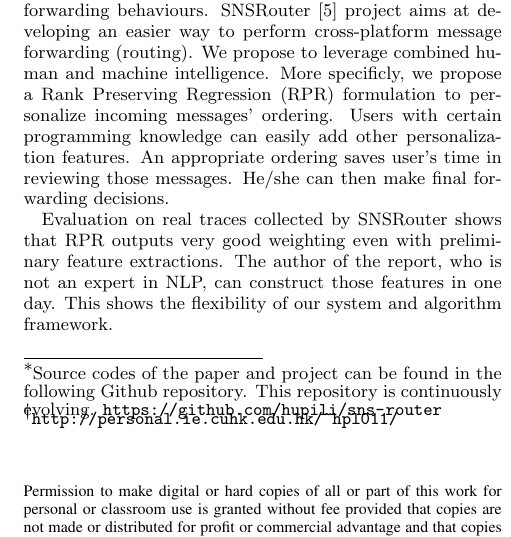
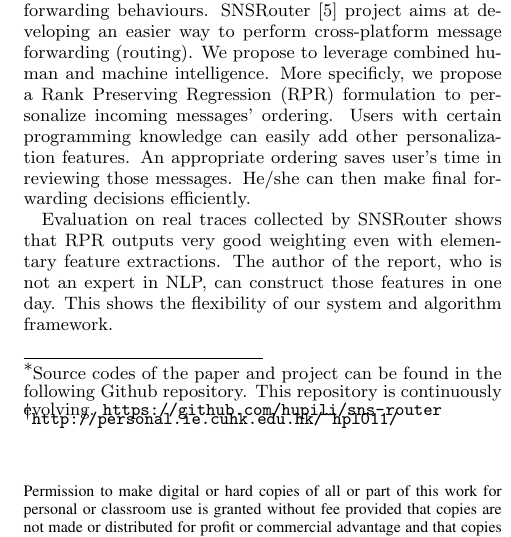
Before and after one commit to hupili/sns-router, a LaTeX paper (doc/paper/snsrouter.tex): part of one column of page 1 of 12, cut so that both start at the same text. Compiled offline with pdfLaTeX.

Commit message:
formating

```diff
--- a/doc/paper/snsrouter.tex
+++ b/doc/paper/snsrouter.tex
@@ -142,12 +142,11 @@
 	to personalize incoming messages' ordering.
 	Users with certain programming knowledge can easily add other personalization features.
 	An appropriate ordering saves user's time in reviewing those messages.
-	He/she can then make final forwarding decisions.
+	He/she can then make final forwarding decisions efficiently.
 
 	Evaluation on real traces collected by SNSRouter shows that
-	RPR outputs very good weighting even with preliminary feature extractions.
-	The author of the report, who is not an expert in NLP, can construct those
-	features in one day.
+	RPR outputs very good weighting even with elementary feature extractions.
+	The author of the report, who is not an expert in NLP, can construct those features in one day.
 	This shows the flexibility of our system and algorithm framework.
 \end{abstract}
 
```
Also changed, not shown: doc/paper/snsrouter.tex (8 more changed lines).
